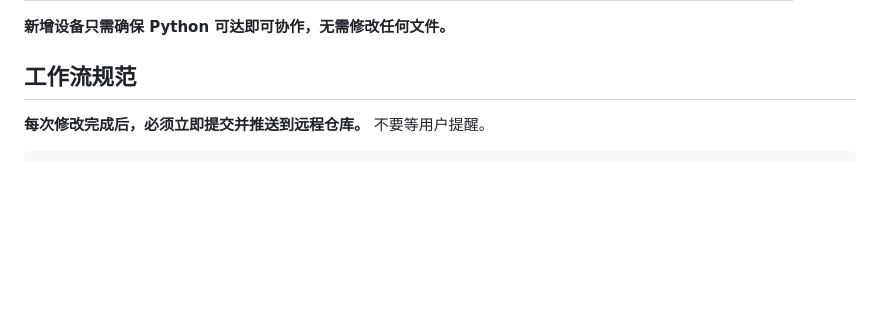
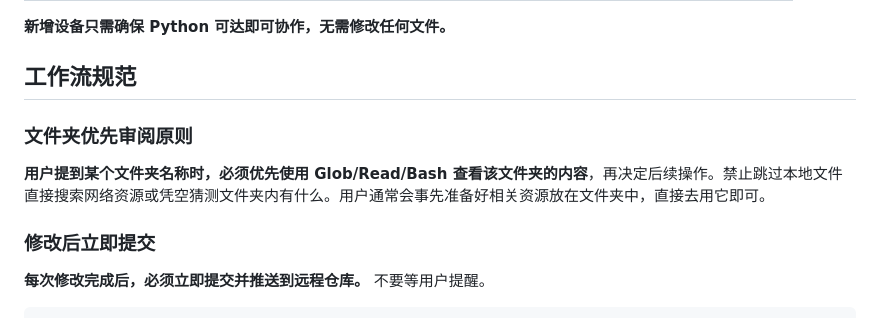
Before and after one commit to fengnian1234/-, a Markdown page: CLAUDE.md, the part around the change. GitHub-like rendering; blank space fills up the shorter version.

Commit message:
docs: 工作流规范新增「文件夹优先审阅原则」— 用户提到的文件夹先看再动

```diff
--- a/CLAUDE.md
+++ b/CLAUDE.md
@@ -45,6 +45,12 @@ taskkill //F //IM python.exe
 **新增设备只需确保 Python 可达即可协作，无需修改任何文件。**
 
 ## 工作流规范
+
+### 文件夹优先审阅原则
+
+**用户提到某个文件夹名称时，必须优先使用 Glob/Read/Bash 查看该文件夹的内容**，再决定后续操作。禁止跳过本地文件直接搜索网络资源或凭空猜测文件夹内有什么。用户通常会事先准备好相关资源放在文件夹中，直接去用它即可。
+
+### 修改后立即提交
 
 **每次修改完成后，必须立即提交并推送到远程仓库。** 不要等用户提醒。
 
```
